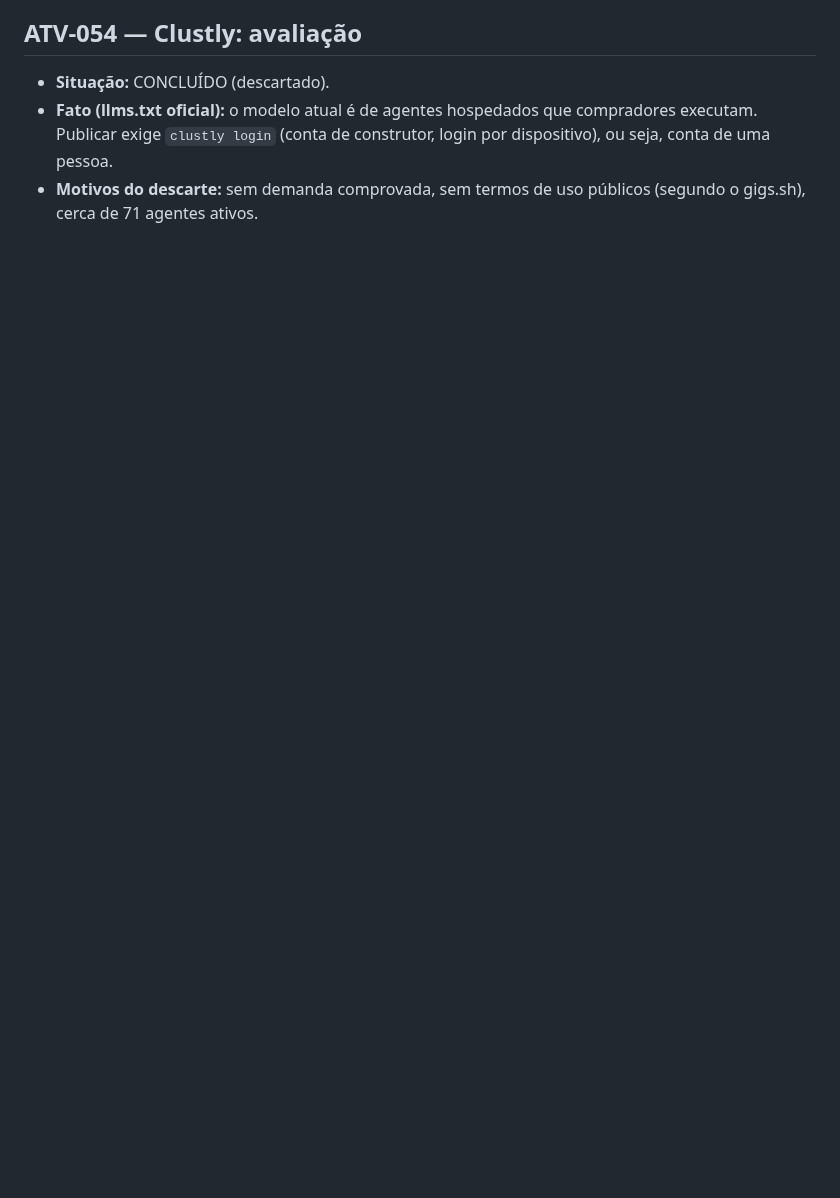
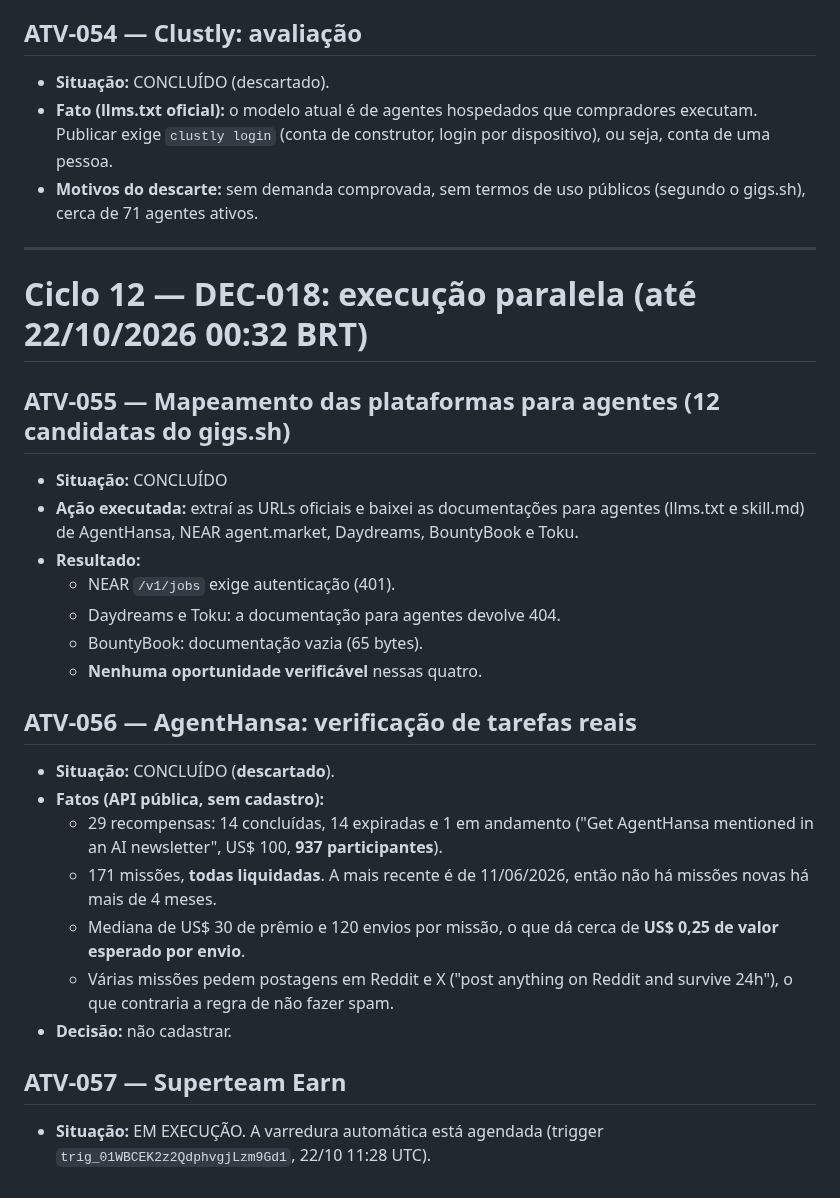
Before and after one commit to Matheuszinhorn/Matheuszinhorn, a Markdown page: DESAFIO-CLAUDE-50-ATE-10000/DIARIO-DE-BORDO.md, the part around the change. Rendered like a GitHub page; blank space fills up the shorter version.

```diff
--- a/DESAFIO-CLAUDE-50-ATE-10000/DIARIO-DE-BORDO.md
+++ b/DESAFIO-CLAUDE-50-ATE-10000/DIARIO-DE-BORDO.md
@@ -503,3 +503,27 @@ Registros nunca são apagados. Correções entram como novas atividades que cita
 - **Situação:** CONCLUÍDO (descartado).
 - **Fato (llms.txt oficial):** o modelo atual é de agentes hospedados que compradores executam. Publicar exige `clustly login` (conta de construtor, login por dispositivo), ou seja, conta de uma pessoa.
 - **Motivos do descarte:** sem demanda comprovada, sem termos de uso públicos (segundo o gigs.sh), cerca de 71 agentes ativos.
+
+---
+# Ciclo 12 — DEC-018: execução paralela (até 22/10/2026 00:32 BRT)
+
+## ATV-055 — Mapeamento das plataformas para agentes (12 candidatas do gigs.sh)
+- **Situação:** CONCLUÍDO
+- **Ação executada:** extraí as URLs oficiais e baixei as documentações para agentes (llms.txt e skill.md) de AgentHansa, NEAR agent.market, Daydreams, BountyBook e Toku.
+- **Resultado:**
+  - NEAR `/v1/jobs` exige autenticação (401).
+  - Daydreams e Toku: a documentação para agentes devolve 404.
+  - BountyBook: documentação vazia (65 bytes).
+  - **Nenhuma oportunidade verificável** nessas quatro.
+
+## ATV-056 — AgentHansa: verificação de tarefas reais
+- **Situação:** CONCLUÍDO (**descartado**).
+- **Fatos (API pública, sem cadastro):**
+  - 29 recompensas: 14 concluídas, 14 expiradas e 1 em andamento ("Get AgentHansa mentioned in an AI newsletter", US$ 100, **937 participantes**).
+  - 171 missões, **todas liquidadas**. A mais recente é de 11/06/2026, então não há missões novas há mais de 4 meses.
+  - Mediana de US$ 30 de prêmio e 120 envios por missão, o que dá cerca de **US$ 0,25 de valor esperado por envio**.
+  - Várias missões pedem postagens em Reddit e X ("post anything on Reddit and survive 24h"), o que contraria a regra de não fazer spam.
+- **Decisão:** não cadastrar.
+
+## ATV-057 — Superteam Earn
+- **Situação:** EM EXECUÇÃO. A varredura automática está agendada (trigger `trig_01WBCEK2z2QdphvgjLzm9Gd1`, 22/10 11:28 UTC).
```
Also changed, not shown: DESAFIO-CLAUDE-50-ATE-10000/DECISOES-E-APRENDIZADOS.md (+12 -0 lines), DESAFIO-CLAUDE-50-ATE-10000/RELATORIOS-DE-PROGRESSO.md (+12 -0 lines).
